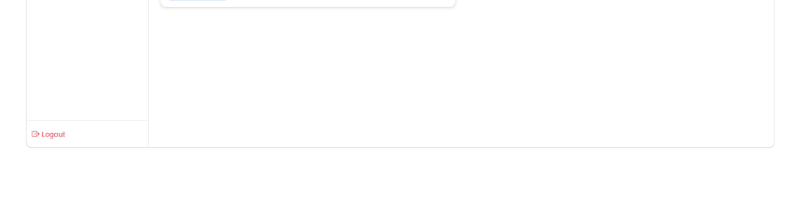
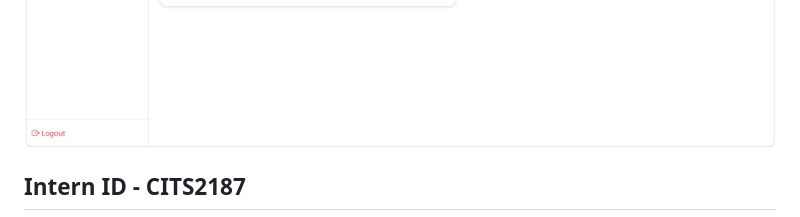
Before and after one commit to SHARWARI-647/File-Upload-Management-System, a Markdown page: README.md, the part around the change. Drawn GitHub-style; blank space fills up the shorter version.

Commit message:
Add Intern ID section to README

```diff
--- a/README.md
+++ b/README.md
@@ -127,3 +127,5 @@ Alternatively, use the included `render.yaml` Blueprint for one-click deploy.
 <img src="images/Screenshot 2026-05-30 234748.png">
 <img src="images/Screenshot 2026-05-30 234759.png">
 <img src="images/Screenshot 2026-05-30 234820.png">
+
+## Intern ID - CITS2187
```
